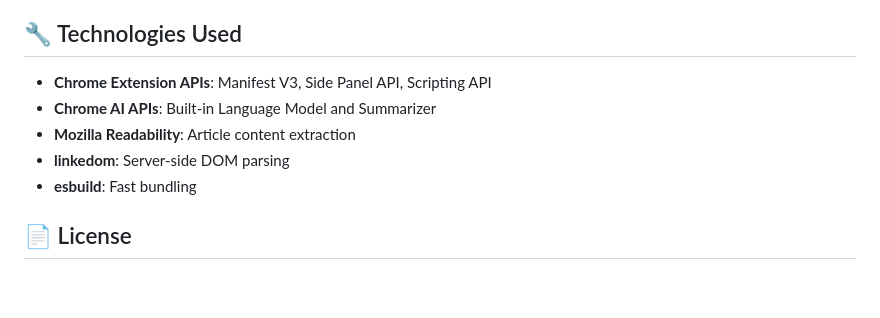
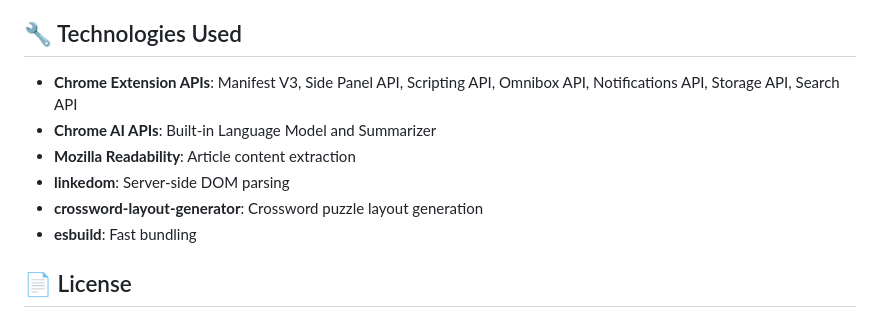
Before and after one commit to edvilme/chrome-quizzer, a Markdown page: README.md, the part around one of its changes. GitHub-like rendering; blank space fills up the shorter version.

```diff
--- a/README.md
+++ b/README.md
@@ -103,10 +138,11 @@ This bundles the service worker with esbuild, including all dependencies.
 
 ## 🔧 Technologies Used
 
-- **Chrome Extension APIs**: Manifest V3, Side Panel API, Scripting API
+- **Chrome Extension APIs**: Manifest V3, Side Panel API, Scripting API, Omnibox API, Notifications API, Storage API, Search API
 - **Chrome AI APIs**: Built-in Language Model and Summarizer
 - **Mozilla Readability**: Article content extraction
 - **linkedom**: Server-side DOM parsing
+- **crossword-layout-generator**: Crossword puzzle layout generation
 - **esbuild**: Fast bundling
 
 ## 📄 License
```
Also changed, not shown: other parts of README.md (+41 -6 lines).
